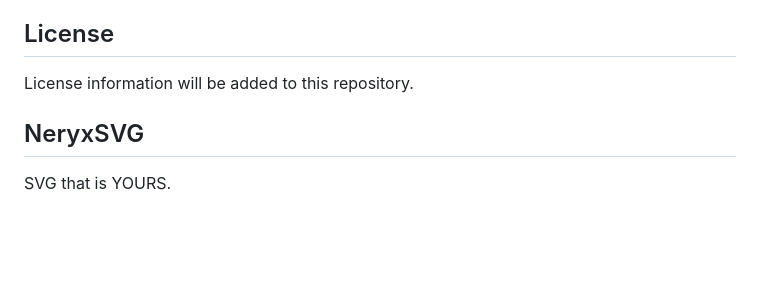
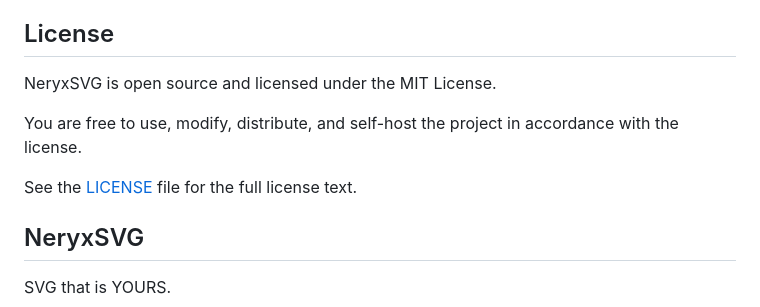
Before and after one commit to nxaryn/neryxsvg, a Markdown page: README.md, the part around the change. GitHub-like rendering; blank space fills up the shorter version.

```diff
--- a/README.md
+++ b/README.md
@@ -194,7 +194,11 @@ If you find a bug, have an idea, or want to contribute, feel free to open an iss
 
 ## License
 
-License information will be added to this repository.
+NeryxSVG is open source and licensed under the MIT License.
+
+You are free to use, modify, distribute, and self-host the project in accordance with the license.
+
+See the [LICENSE](LICENSE) file for the full license text.
 
 ## NeryxSVG
 
```
